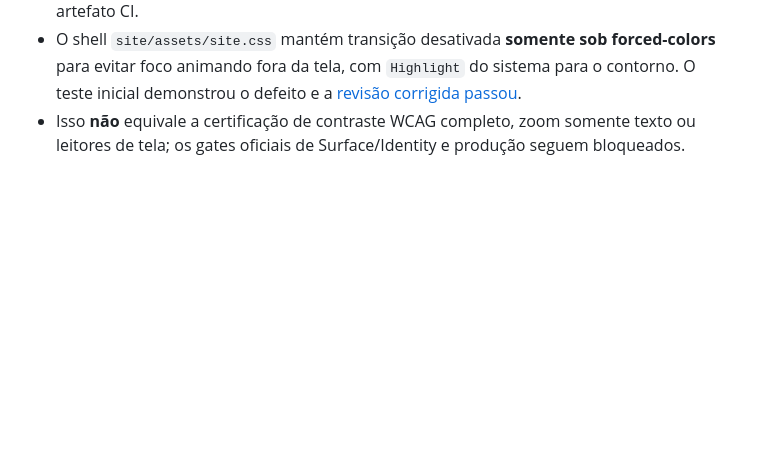
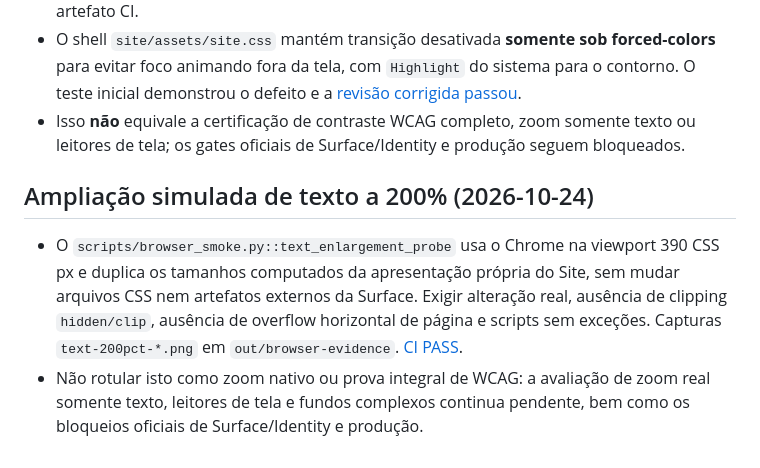
Before and after one commit to ordaxsystems/ordax-site, a Markdown page: AGENTS.md, the part around the change. Drawn GitHub-style; blank space fills up the shorter version.

Commit message:
docs(site): record 200% text stress proof and native zoom limitation

```diff
--- a/AGENTS.md
+++ b/AGENTS.md
@@ -83,3 +83,9 @@ Extração é **candidata em draft**; todos os assets originais, incluindo dois
 - O Chrome deve emular `forced-colors: active` por CDP nas 11 rotas desktop e inspecionar que o skip link focado está **dentro da viewport**, não só semanticamente focado. Exigir outline calculado de pelo menos 2 px, sem overflow horizontal; preservar capturas no artefato CI.
 - O shell `site/assets/site.css` mantém transição desativada **somente sob forced-colors** para evitar foco animando fora da tela, com `Highlight` do sistema para o contorno. O teste inicial demonstrou o defeito e a [revisão corrigida passou](https://github.com/ordaxsystems/ordax-site/actions/runs/40055957424).
 - Isso **não** equivale a certificação de contraste WCAG completo, zoom somente texto ou leitores de tela; os gates oficiais de Surface/Identity e produção seguem bloqueados.
+
+
+## Ampliação simulada de texto a 200% (2026-10-24)
+
+- O `scripts/browser_smoke.py::text_enlargement_probe` usa o Chrome na viewport 390 CSS px e duplica os tamanhos computados da apresentação própria do Site, sem mudar arquivos CSS nem artefatos externos da Surface. Exigir alteração real, ausência de clipping `hidden/clip`, ausência de overflow horizontal de página e scripts sem exceções. Capturas `text-200pct-*.png` em `out/browser-evidence`. [CI PASS](https://github.com/ordaxsystems/ordax-site/actions/runs/40056870866).
+- Não rotular isto como zoom nativo ou prova integral de WCAG: a avaliação de zoom real somente texto, leitores de tela e fundos complexos continua pendente, bem como os bloqueios oficiais de Surface/Identity e produção.
```
